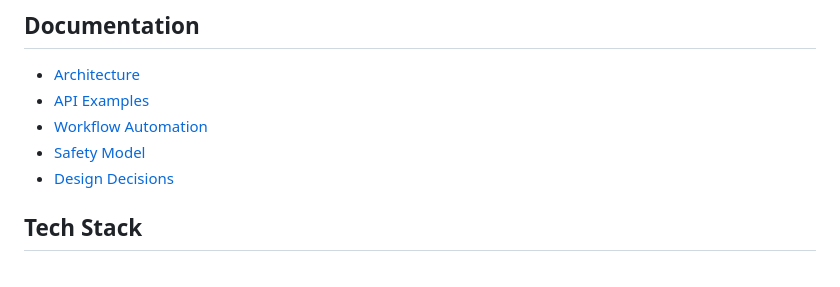
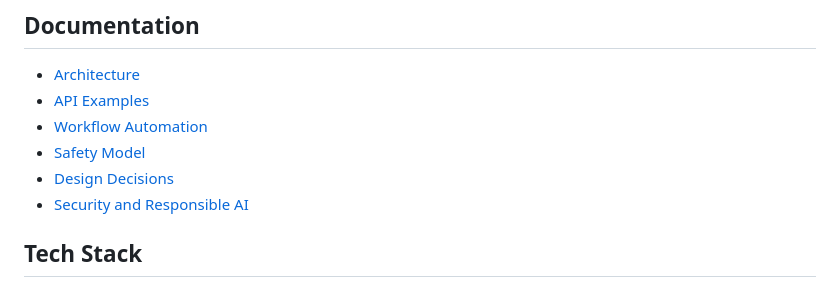
Before and after one commit to ha7n23/banking-support-agent, a Markdown page: README.md, the part around the change. Rendered like a GitHub page.

Commit message:
Added security and responsible AI documentation

```diff
--- a/README.md
+++ b/README.md
@@ -93,6 +93,7 @@ The LLM does not control tools directly. It only writes the final response from
 - [Workflow Automation](docs/WORKFLOW_AUTOMATION.md)
 - [Safety Model](docs/SAFETY_MODEL.md)
 - [Design Decisions](docs/DESIGN_DECISIONS.md)
+- [Security and Responsible AI](docs/SECURITY_AND_RESPONSIBLE_AI.md)
 
 ## Tech Stack
 
```
Also changed, not shown: docs/SECURITY_AND_RESPONSIBLE_AI.md (added, +484 -0 lines).
